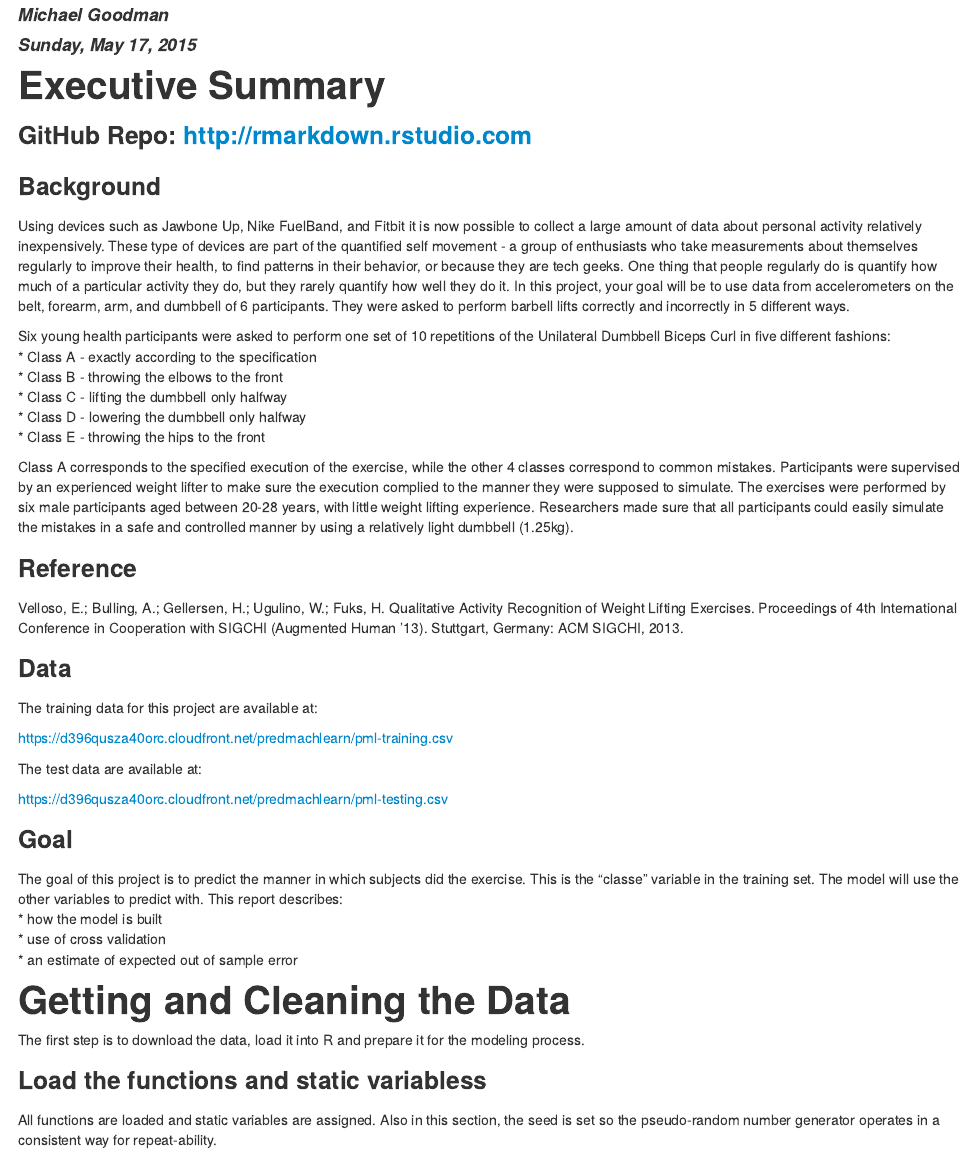
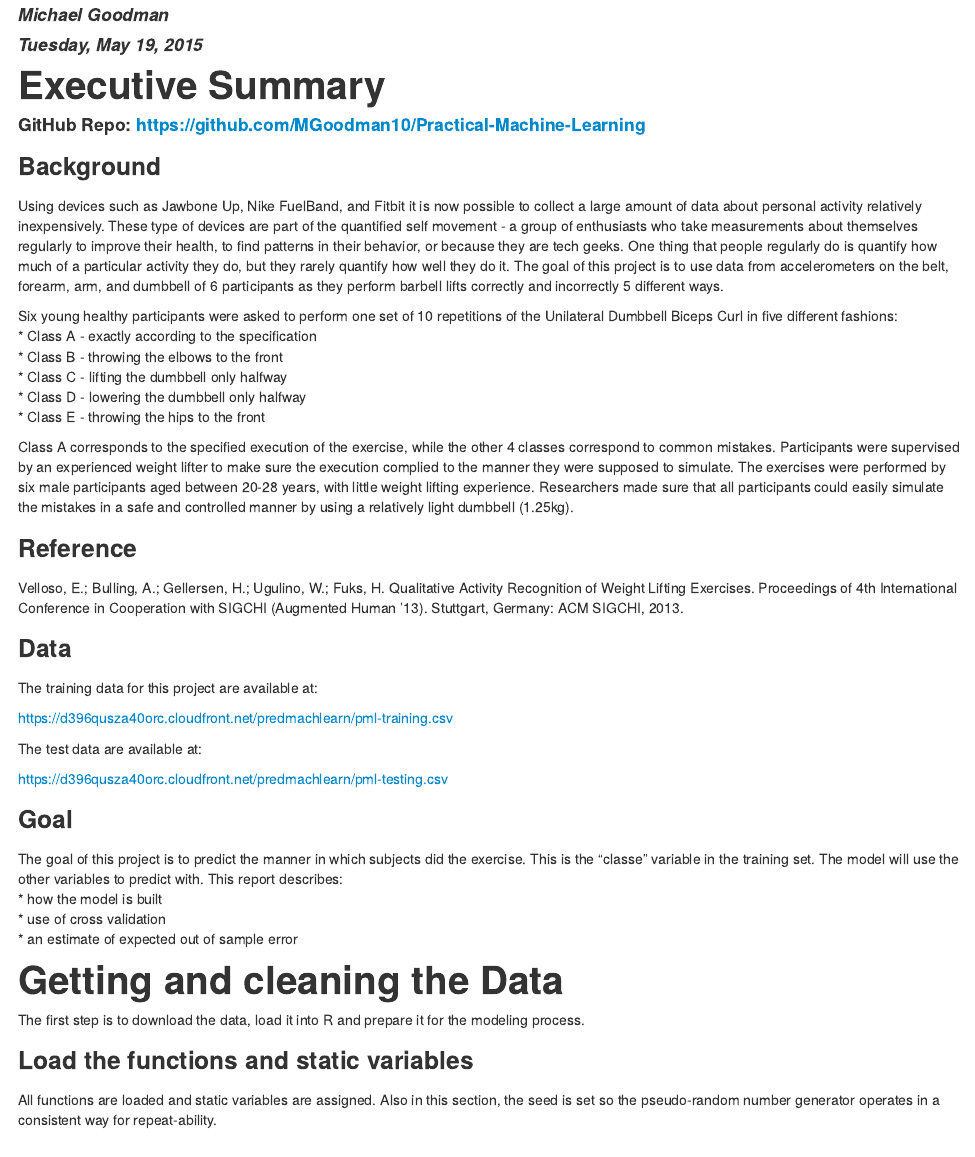
Before and after one commit to KRazib/Practical-Machine-Learning, an R Markdown document (machine_proj_1.Rmd): the page in a window 1100 px wide, from 60 px down. The pictures show the output file machine_proj_1.html that the author committed with the source, opened offline.

Commit message:
Final Changes

```diff
--- a/machine_proj_1.Rmd
+++ b/machine_proj_1.Rmd
@@ -1,7 +1,7 @@
 ---
 title: "Practical Machine Learning Project"
 author: "Michael Goodman"
-date: "Sunday, May 17, 2015"
+date: "Tuesday, May 19, 2015"
 output:
   html_document:
     keep_md: yes
@@ -10,7 +10,7 @@ output:
 ---
 
 # Executive Summary
-### GitHub Repo: <http://rmarkdown.rstudio.com>
+#### GitHub Repo: <https://github.com/MGoodman10/Practical-Machine-Learning>
 
 ###Background
 Using devices such as Jawbone Up, Nike FuelBand, and Fitbit it is now possible
@@ -20,11 +20,11 @@ movement - a group of enthusiasts who take measurements about themselves
 regularly to improve their health, to find patterns in their behavior, or
 because they are tech geeks. One thing that people regularly do is quantify
 how much of a particular activity they do, but they rarely quantify how well
-they do it. In this project, your goal will be to use data from accelerometers
-on the belt, forearm, arm, and dumbbell of 6 participants. They were asked
-to perform barbell lifts correctly and incorrectly in 5 different ways.
+they do it. The goal of this project is to use data from accelerometers
+on the belt, forearm, arm, and dumbbell of 6 participants as they
+perform barbell lifts correctly and incorrectly 5 different ways.
 
-Six young health participants were asked to perform one set of 10 repetitions
+Six young healthy participants were asked to perform one set of 10 repetitions
 of the Unilateral Dumbbell Biceps Curl in five different fashions:
 * Class A - exactly according to the specification
 * Class B - throwing the elbows to the front
@@ -66,11 +66,11 @@ use the other variables to predict with. This report describes:
 * use of cross validation
 * an estimate of expected out of sample error
 
-# Getting and Cleaning the Data
+# Getting and cleaning the Data
 The first step is to download the data, load it into R and prepare it for
 the modeling process.
 
-### Load the functions and static variabless
+### Load the functions and static variables
 All functions are loaded and static variables are assigned.  Also in this
 section, the seed is set so the pseudo-random number generator operates in a
 consistent way for repeat-ability.
```
Also changed, not shown: machine_proj_1.html, machine_proj_1.md, machine_proj_1_files/figure-html/unnamed-chunk-8-1.png.
